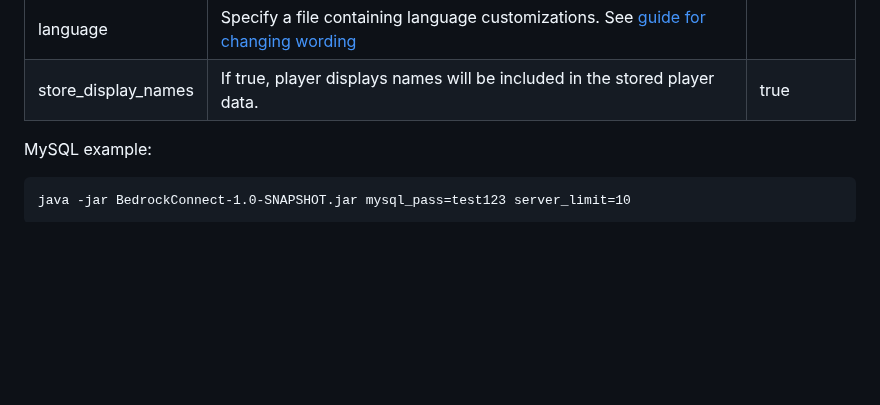
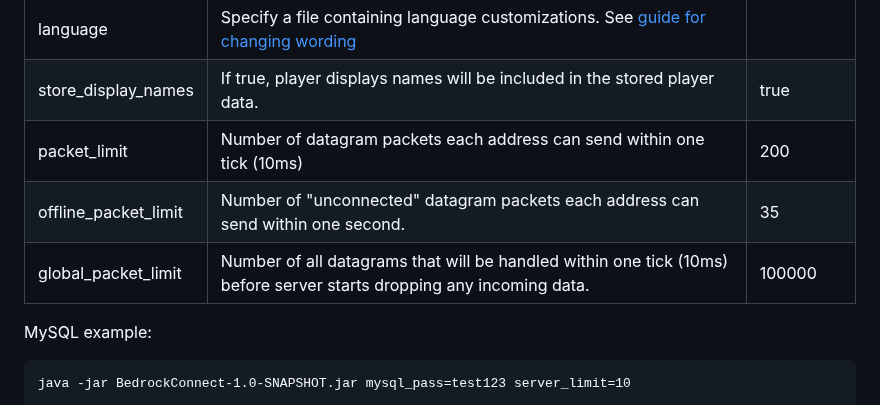
Before and after one commit to Pugmatt/BedrockConnect, a Markdown page: README.md, the part around the change. GitHub-like rendering; blank space fills up the shorter version.

Commit message:
Add rate limiting options to startup arguments list

````diff
--- a/README.md
+++ b/README.md
@@ -110,6 +110,9 @@ The following arguments can be placed in the startup command to ajust settings:
 | fetch_ips | If true, dynamically grab the server IPs from domain names, of any server a user is attempting to join. | false |
 | language | Specify a file containing language customizations. See [guide for changing wording](#change-wording-of-serverlist) | |
 | store_display_names | If true, player displays names will be included in the stored player data. | true |
+| packet_limit | Number of datagram packets each address can send within one tick (10ms) | 200 |
+| offline_packet_limit | Number of "unconnected" datagram packets each address can send within one second. | 35 |
+| global_packet_limit | Number of all datagrams that will be handled within one tick (10ms) before server starts dropping any incoming data. | 100000 |
 
 MySQL example:
 ```
````
